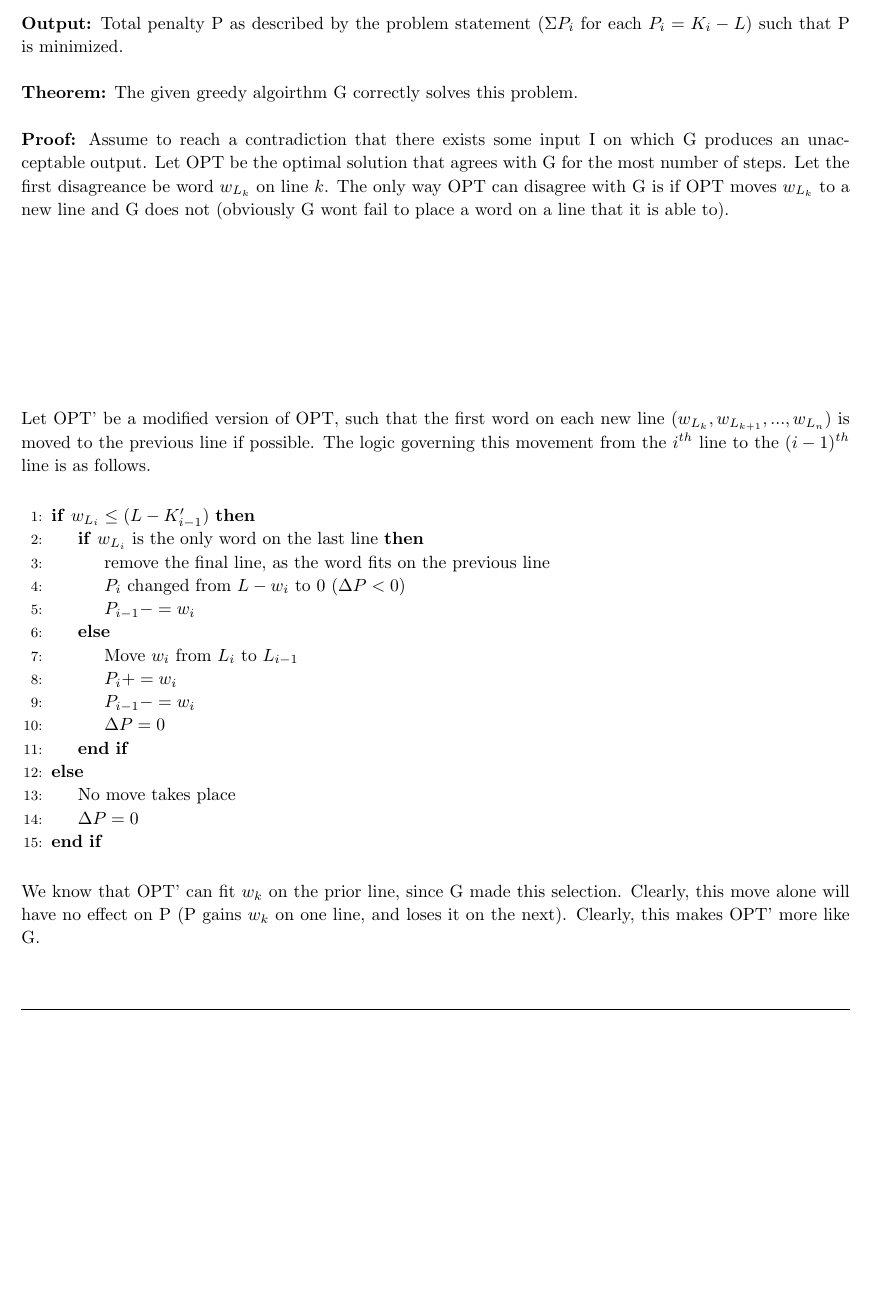
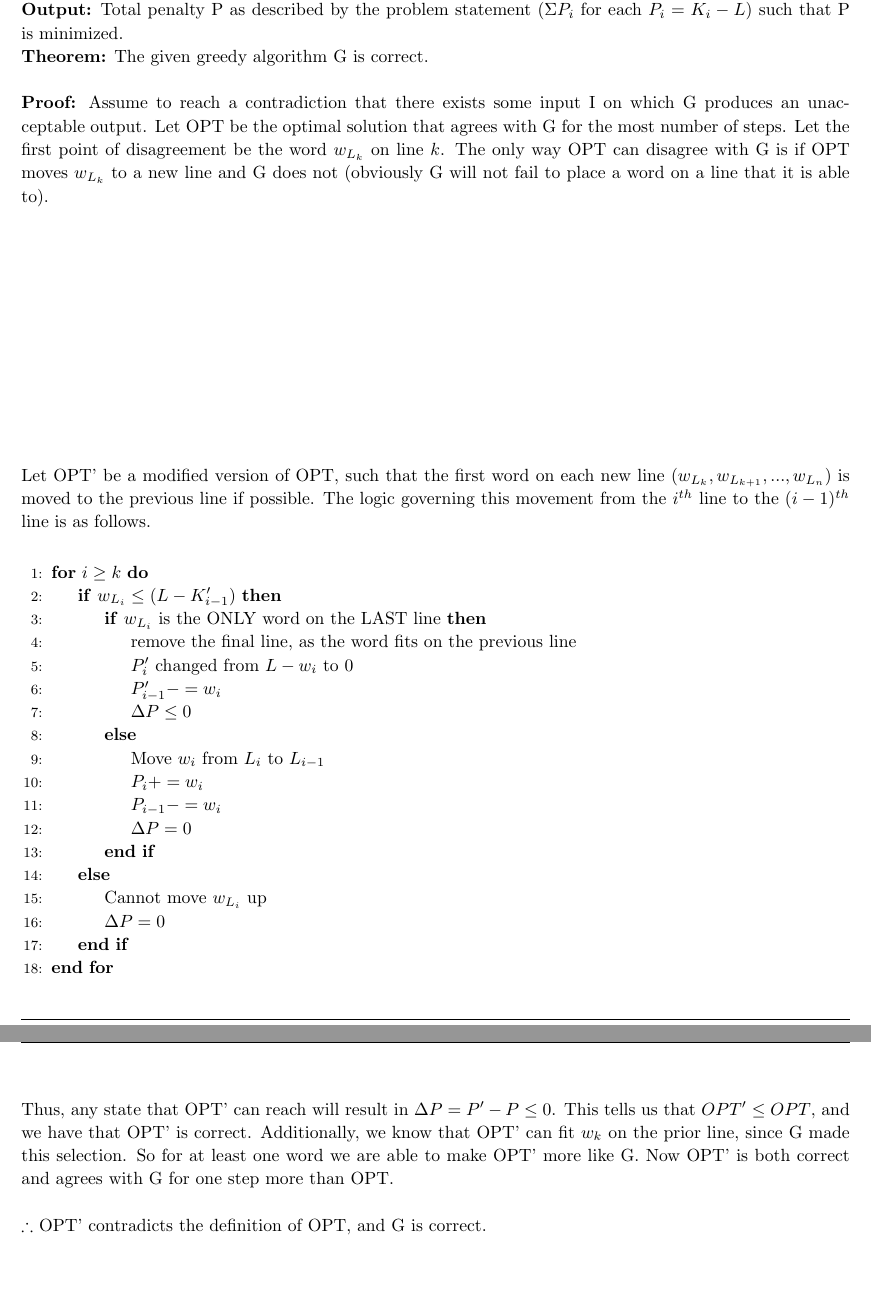
Before and after one commit to rab170/algorithm-Design, a LaTeX problem sheet (writeups/03/homework.tex): part of page 2 of 5 before the commit and two parts of pages 2 and 3 of 6 after it, the two joined at a grey line, cut so that both start at the same text, the shorter picture padded with empty space. Compiled offline with pdfLaTeX.

Commit message:
6a proof final

```diff
--- a/writeups/03/homework.tex
+++ b/writeups/03/homework.tex
@@ -136,22 +136,24 @@
 \textbf{(a)}
 \\
 \textbf{Input:} An ordered sequence of words $S = \{w_1, w_2, ... , w_n\}$ where the length of the $i^{th}$ word is $w_i$.
-\\ \\
+\\
 \textbf{Output:} Total penalty P as described by the problem statement ($\Sigma P_i$ for each $P_i = K_i - L$) such that P is minimized.
-\\ \\
-\textbf{Theorem:} The given greedy algoirthm G correctly solves this problem.
+\\
+\textbf{Theorem:} The given greedy algorithm G is correct.
 \\ \\
 \textbf{Proof:}
-Assume to reach a contradiction that there exists some input I on which G produces an unacceptable output. Let OPT be the optimal solution that agrees with G for the most number of steps. Let the first disagreance be word $w_{L_k}$ on line $k$. The only way OPT can disagree with G is if OPT moves $w_{L_k}$ to a new line and G does not (obviously G wont fail to place a word on a line that it is able to).
-\\ \\ \\ \\ \\ \\ \\ \\ \\
+Assume to reach a contradiction that there exists some input I on which G produces an unacceptable output. Let OPT be the optimal solution that agrees with G for the most number of steps. Let the first point of disagreement be the word $w_{L_k}$ on line $k$. The only way OPT can disagree with G is if OPT moves $w_{L_k}$ to a new line and G does not (obviously G will not fail to place a word on a line that it is able to).
+\\ \\ \\ \\ \\ \\ \\ \\ \\ \\ \\ \\
 Let OPT' be a modified version of OPT, such that the first word on each new line ($w_{L_k}, w_{L_{k+1}}, ..., w_{L_n}$) is moved to the previous line if possible. The logic governing this movement from the $i^{th}$ line to the $(i-1)^{th}$ line is as follows.
 \\
 \begin{algorithmic}[1]
+\For{$i \ge k$}
 \If{$w_{L_i} \le (L - K'_{i-1})$}
-	\If{$w_{L_i}$ is the only word on the last line}
+	\If{$w_{L_i}$ is the ONLY word on the LAST line}
 		\State remove the final line, as the word fits on the previous line
-		\State $P_i$ changed from $L - w_i$ to 0 ($\Delta P < 0$)
-		\State $P_{i-1} -= w_i$
+		\State $P'_i$ changed from $L - w_i$ to 0
+		\State $P'_{i-1} -= w_i$
+		\State $\Delta P \le 0$
 	\Else
 		\State Move $w_i$ from $L_i$ to $L_{i-1}$
 		\State $P_i += w_i$
@@ -159,13 +161,16 @@ Let OPT' be a modified version of OPT, such that the first word on each new line
 		\State $\Delta P = 0$
 	\EndIf
 \Else
-	\State No move takes place
+	\State Cannot move $w_{L_i}$ up
 	\State $\Delta P = 0$
 \EndIf
+\EndFor
 \end{algorithmic}
 \leavevmode
 \\
-We know that OPT' can fit $w_k$ on the prior line, since G made this selection. Clearly, this move alone will have no effect on P (P gains $w_k$ on one line, and loses it on the next). Clearly, this makes OPT' more like G.
+Thus, any state that OPT' can reach will result in $\Delta P = P' - P \le 0$. This tells us that $OPT' \le OPT$, and we have that OPT' is correct. Additionally, we know that OPT' can fit $w_k$ on the prior line, since G made this selection. So for at least one word we are able to make OPT' more like G. Now OPT' is both correct and agrees with G for one step more than OPT.
+\\ \\
+$\therefore$ OPT' contradicts the definition of OPT, and G is correct.
 
 \end{homeworkProblem}
 
```
Also changed, not shown: 1 other file.
